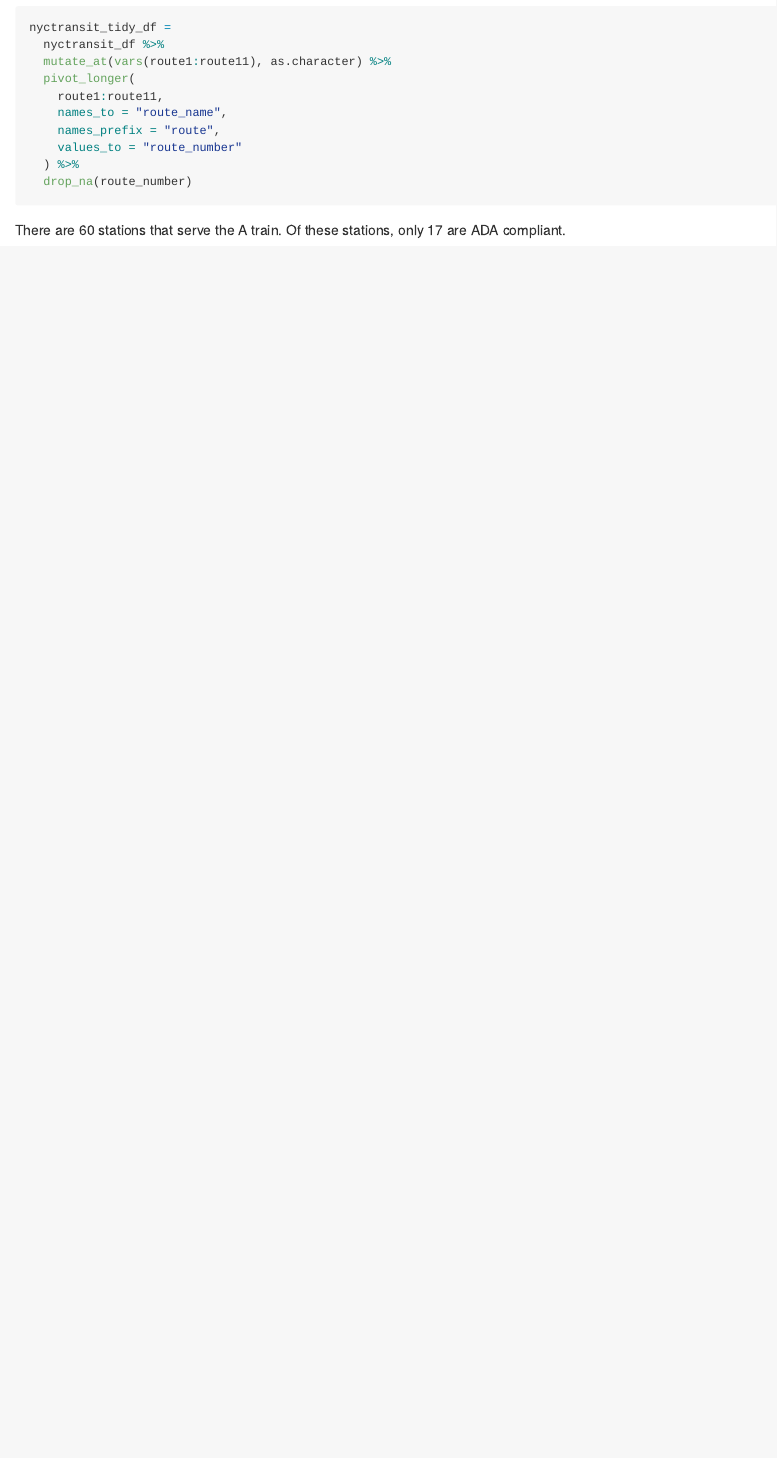
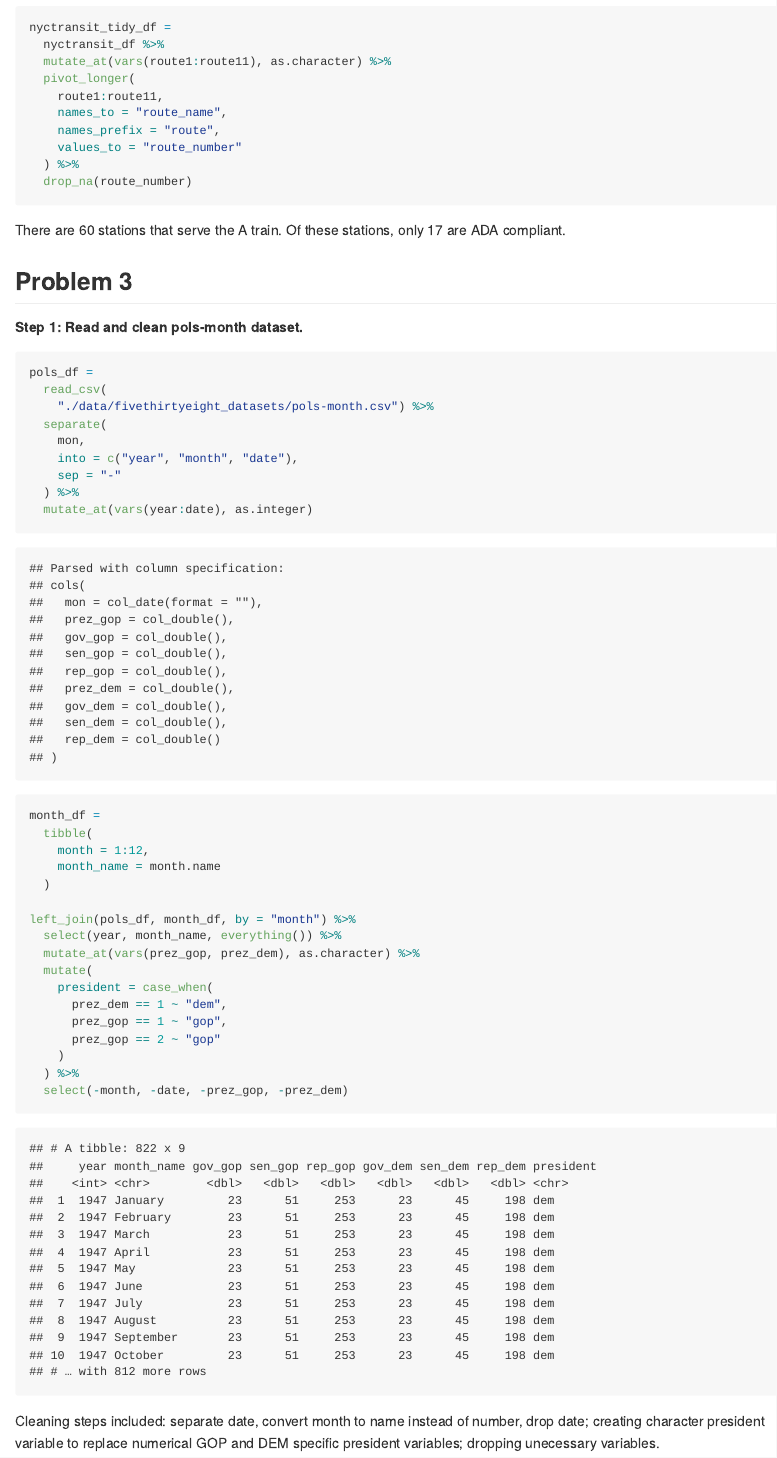
Before and after one commit to ebbollman/p8105_hw2_ebb2166, an R Markdown document (p8105_hw2_ebb2166.Rmd): the page in a window 1100 px wide, from 3180 px down. The pictures show the output file p8105_hw2_ebb2166.md that the author committed with the source, drawn offline in the style of GitHub.

Commit message:
Prob 3 - pol dataset cleaning

````diff
--- a/p8105_hw2_ebb2166.Rmd
+++ b/p8105_hw2_ebb2166.Rmd
@@ -110,3 +110,39 @@ nyctransit_tidy_df =
 ```
 
 There are `r nyctransit_tidy_df %>% filter(route_number == "A") %>% distinct(line, station_name) %>% count()` stations that serve the A train. Of these stations, only `r nyctransit_tidy_df %>% filter(route_number == "A" & ada == "TRUE") %>% distinct(line, station_name) %>% count()` are ADA compliant.
+
+## Problem 3
+
+##### Step 1: Read and clean pols-month dataset.
+
+```{r}
+pols_df =
+  read_csv(
+    "./data/fivethirtyeight_datasets/pols-month.csv") %>%
+  separate(
+    mon,
+    into = c("year", "month", "date"),
+    sep = "-"
+  ) %>%
+  mutate_at(vars(year:date), as.integer)
+
+month_df =
+  tibble(
+    month = 1:12,
+    month_name = month.name
+  )
+
+left_join(pols_df, month_df, by = "month") %>%
+  select(year, month_name, everything()) %>%
+  mutate_at(vars(prez_gop, prez_dem), as.character) %>%
+  mutate(
+    president = case_when(
+      prez_dem == 1 ~ "dem",
+      prez_gop == 1 ~ "gop",
+      prez_gop == 2 ~ "gop"
+    )
+  ) %>%
+  select(-month, -date, -prez_gop, -prez_dem)
+```
+
+Cleaning steps included: separate date, convert month to name instead of number, drop date; creating character president variable to replace numerical GOP and DEM specific president variables; dropping unecessary variables.
````
Also changed, not shown: p8105_hw2_ebb2166.md.
